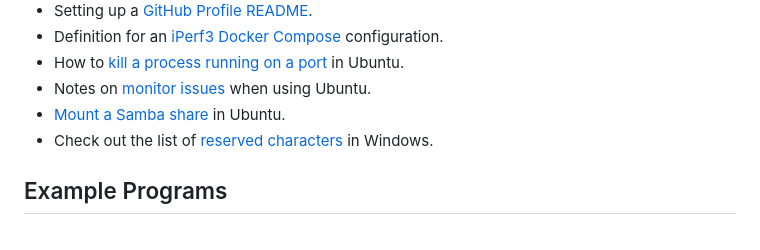
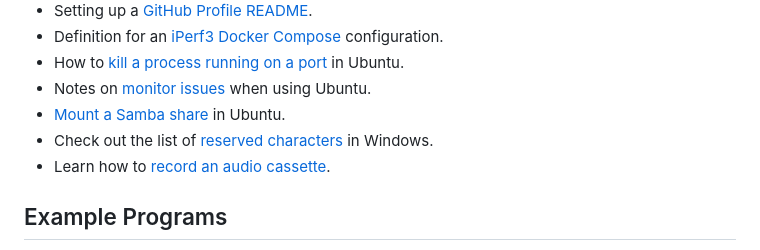
Before and after one commit to Justin-Garey/Guides, a Markdown page: README.md, the part around the change. Rendered like a GitHub page.

Commit message:
Added note on how to use Audacity to record the audio from an audio cassette

```diff
--- a/README.md
+++ b/README.md
@@ -83,6 +83,7 @@ The following guides are of things I have done and encountered. During the proce
 - Notes on [monitor issues](./miscellaneous/monitor_issues_ubuntu.md) when using Ubuntu.
 - [Mount a Samba share](./miscellaneous/mount_samba_share_ubuntu.md) in Ubuntu.
 - Check out the list of [reserved characters](./miscellaneous/windows_reserved_characters.md) in Windows.
+- Learn how to [record an audio cassette](./miscellaneous/recording_from_audio_cassette.md).
 
 ## Example Programs
 - In the example programs directory are simple programs by language that may be used for reference later on.
```
Also changed, not shown: miscellaneous/recording_from_audio_cassette.md (added, +24 -0 lines).
